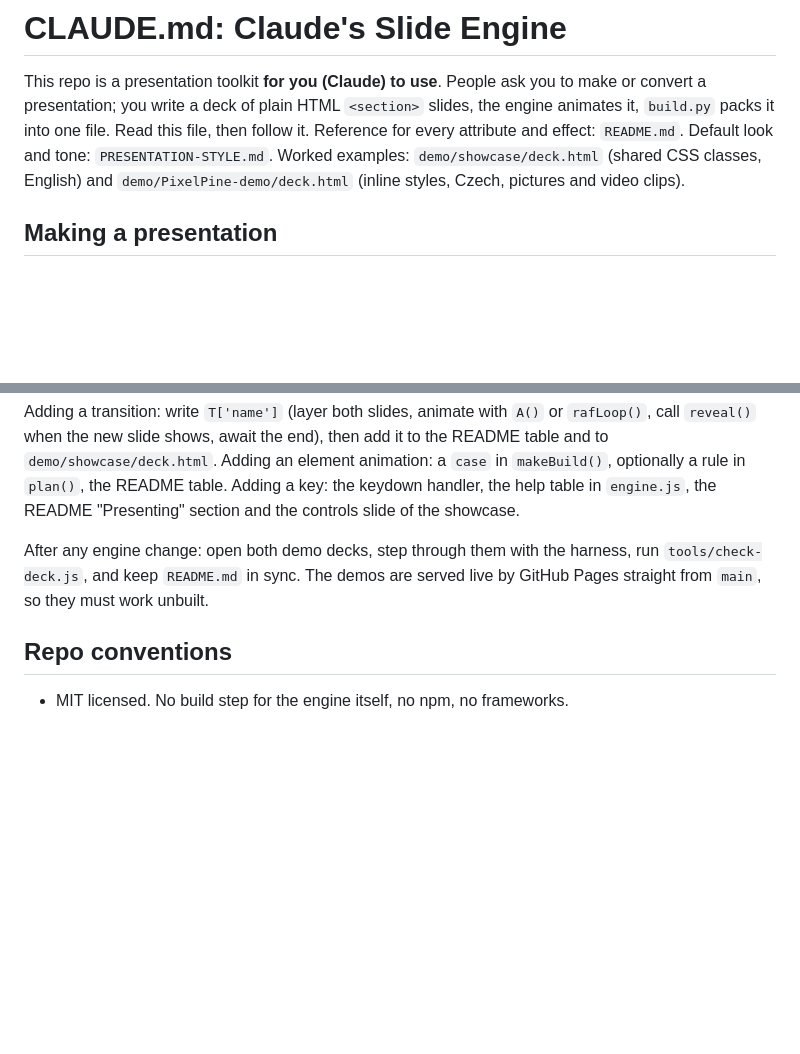
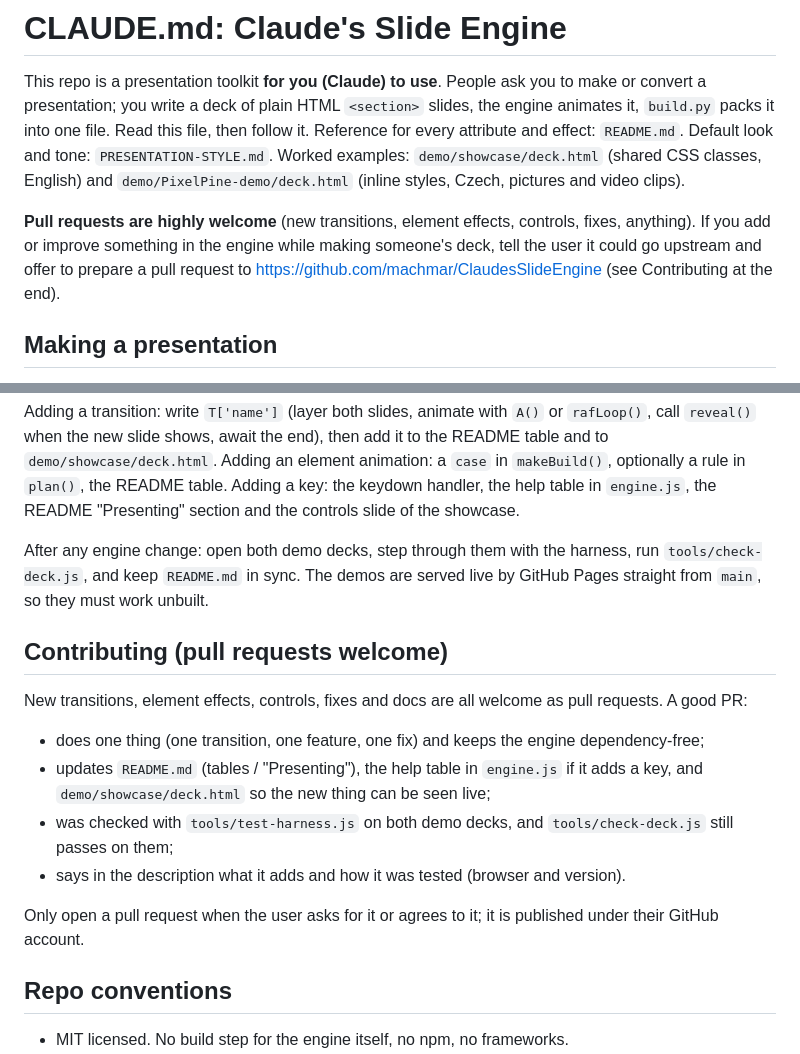
Before and after one commit to machmar/ClaudesSlideEngine, a Markdown page: CLAUDE.md, 2 parts joined by grey strips. Drawn GitHub-style; blank space fills up the shorter version.

```diff
--- a/CLAUDE.md
+++ b/CLAUDE.md
@@ -5,6 +5,10 @@ you write a deck of plain HTML `<section>` slides, the engine animates it, `buil
 Read this file, then follow it. Reference for every attribute and effect: `README.md`. Default look and tone:
 `PRESENTATION-STYLE.md`. Worked examples: `demo/showcase/deck.html` (shared CSS classes, English) and
 `demo/PixelPine-demo/deck.html` (inline styles, Czech, pictures and video clips).
+
+**Pull requests are highly welcome** (new transitions, element effects, controls, fixes, anything). If you add or
+improve something in the engine while making someone's deck, tell the user it could go upstream and offer to prepare
+a pull request to https://github.com/machmar/ClaudesSlideEngine (see Contributing at the end).
 
 ## Making a presentation
 
@@ -102,6 +106,18 @@ handler, the help table in `engine.js`, the README "Presenting" section and the
 After any engine change: open both demo decks, step through them with the harness, run `tools/check-deck.js`, and
 keep `README.md` in sync. The demos are served live by GitHub Pages straight from `main`, so they must work unbuilt.
 
+## Contributing (pull requests welcome)
+
+New transitions, element effects, controls, fixes and docs are all welcome as pull requests. A good PR:
+
+- does one thing (one transition, one feature, one fix) and keeps the engine dependency-free;
+- updates `README.md` (tables / "Presenting"), the help table in `engine.js` if it adds a key, and
+  `demo/showcase/deck.html` so the new thing can be seen live;
+- was checked with `tools/test-harness.js` on both demo decks, and `tools/check-deck.js` still passes on them;
+- says in the description what it adds and how it was tested (browser and version).
+
+Only open a pull request when the user asks for it or agrees to it; it is published under their GitHub account.
+
 ## Repo conventions
 
 - MIT licensed. No build step for the engine itself, no npm, no frameworks.
```
Also changed, not shown: README.md (+4 -0 lines).
